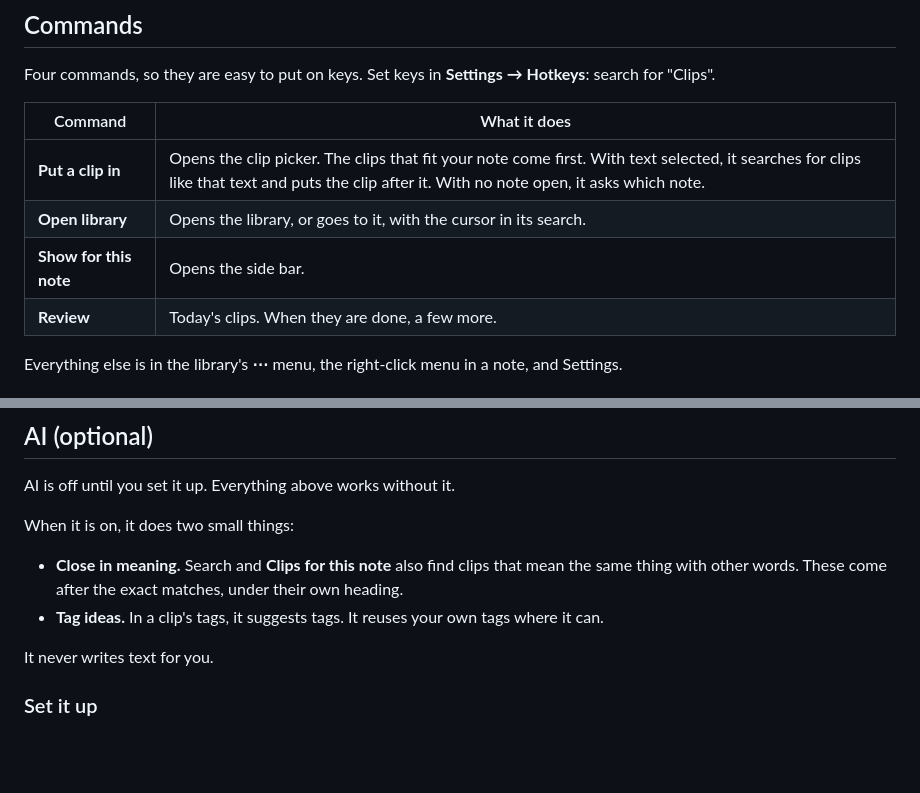
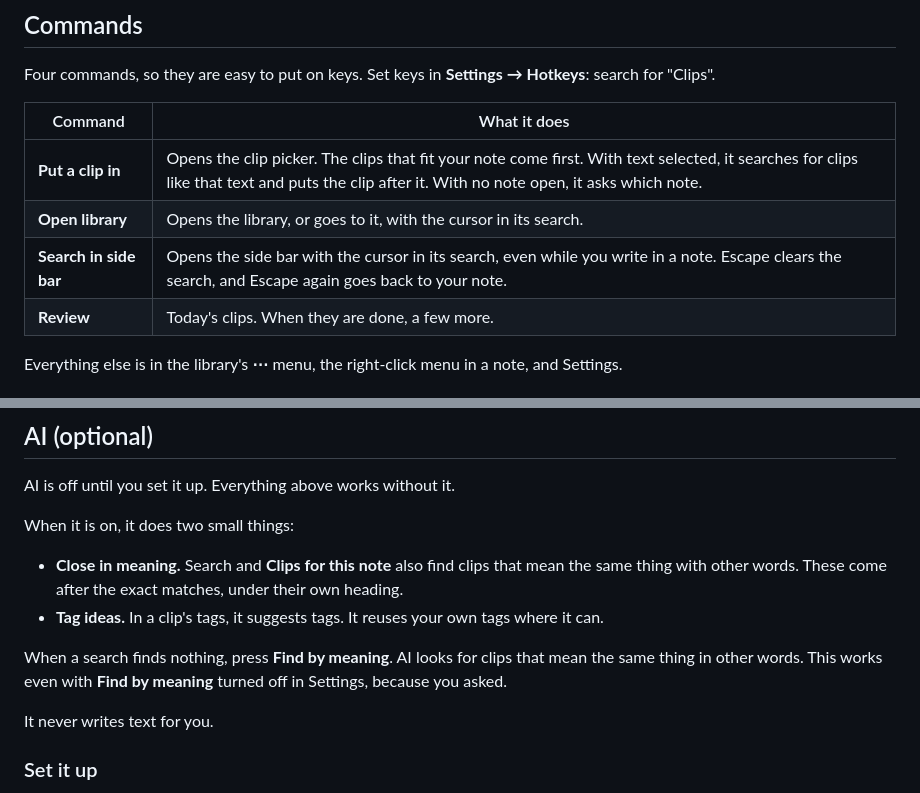
Before and after one commit to Virus7976/Obsi-Clips, a Markdown page: README.md, 2 parts joined by grey strips. Rendered like a GitHub page; blank space fills up the shorter version.

Commit message:
Clips 0.4.0: find by meaning when nothing matches, search in side bar, whole-vault views
Co-Authored-By: Claude Opus 5.5 <noreply@anthropic.com>

```diff
--- a/README.md
+++ b/README.md
@@ -31,7 +31,7 @@ Four commands, so they are easy to put on keys. Set keys in **Settings → Hotke
 |---|---|
 | **Put a clip in** | Opens the clip picker. The clips that fit your note come first. With text selected, it searches for clips like that text and puts the clip after it. With no note open, it asks which note. |
 | **Open library** | Opens the library, or goes to it, with the cursor in its search. |
-| **Show for this note** | Opens the side bar. |
+| **Search in side bar** | Opens the side bar with the cursor in its search, even while you write in a note. Escape clears the search, and Escape again goes back to your note. |
 | **Review** | Today's clips. When they are done, a few more. |
 
 Everything else is in the library's **⋯** menu, the right-click menu in a note, and Settings.
@@ -151,6 +151,8 @@ When it is on, it does two small things:
 - **Close in meaning.** Search and **Clips for this note** also find clips that mean the same thing with other words. These come after the exact matches, under their own heading.
 - **Tag ideas.** In a clip's tags, it suggests tags. It reuses your own tags where it can.
 
+When a search finds nothing, press **Find by meaning**. AI looks for clips that mean the same thing in other words. This works even with **Find by meaning** turned off in Settings, because you asked.
+
 It never writes text for you.
 
 ### Set it up
```
Also changed, not shown: CHANGELOG.md (+10 -0 lines), docs/media/find-by-meaning.png (added), 9 other files.
